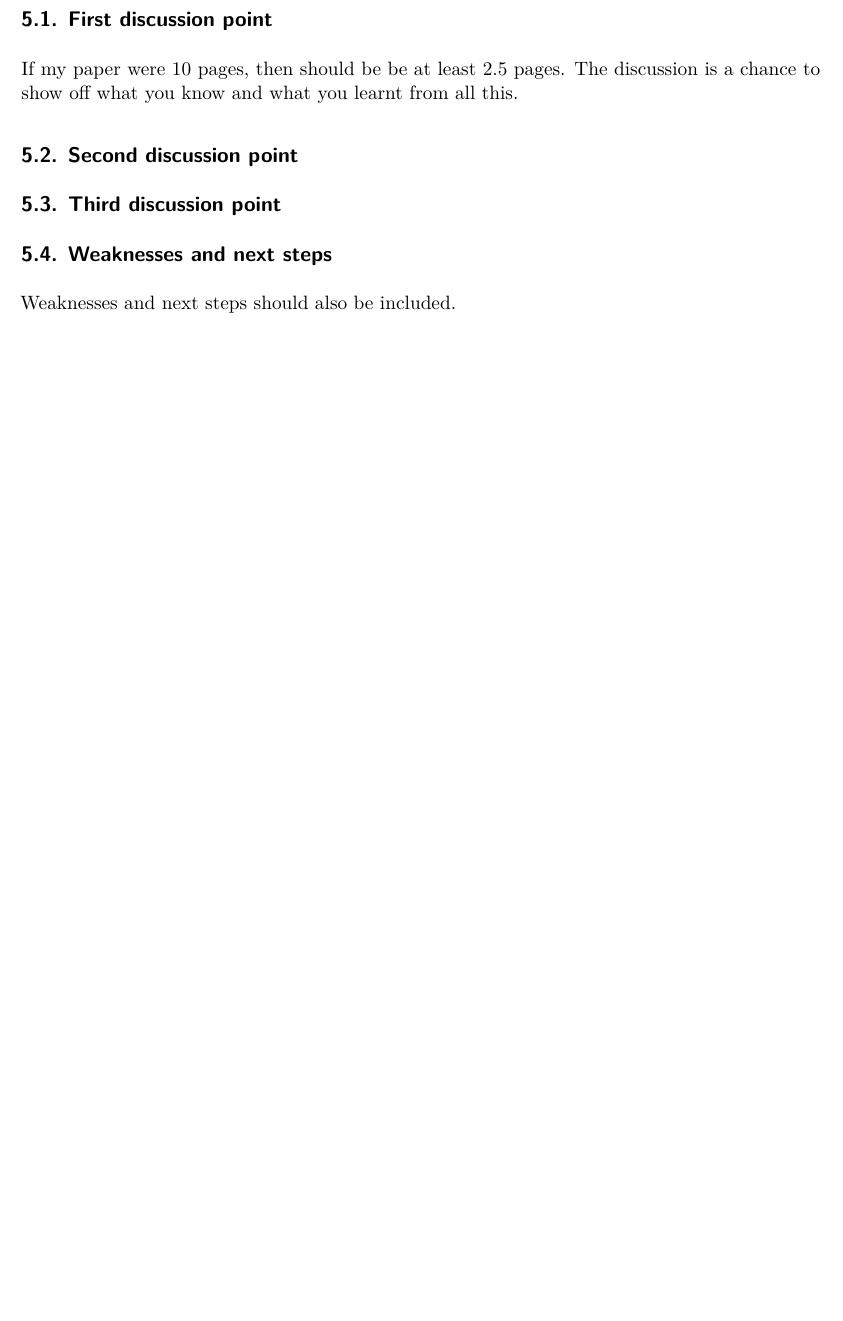
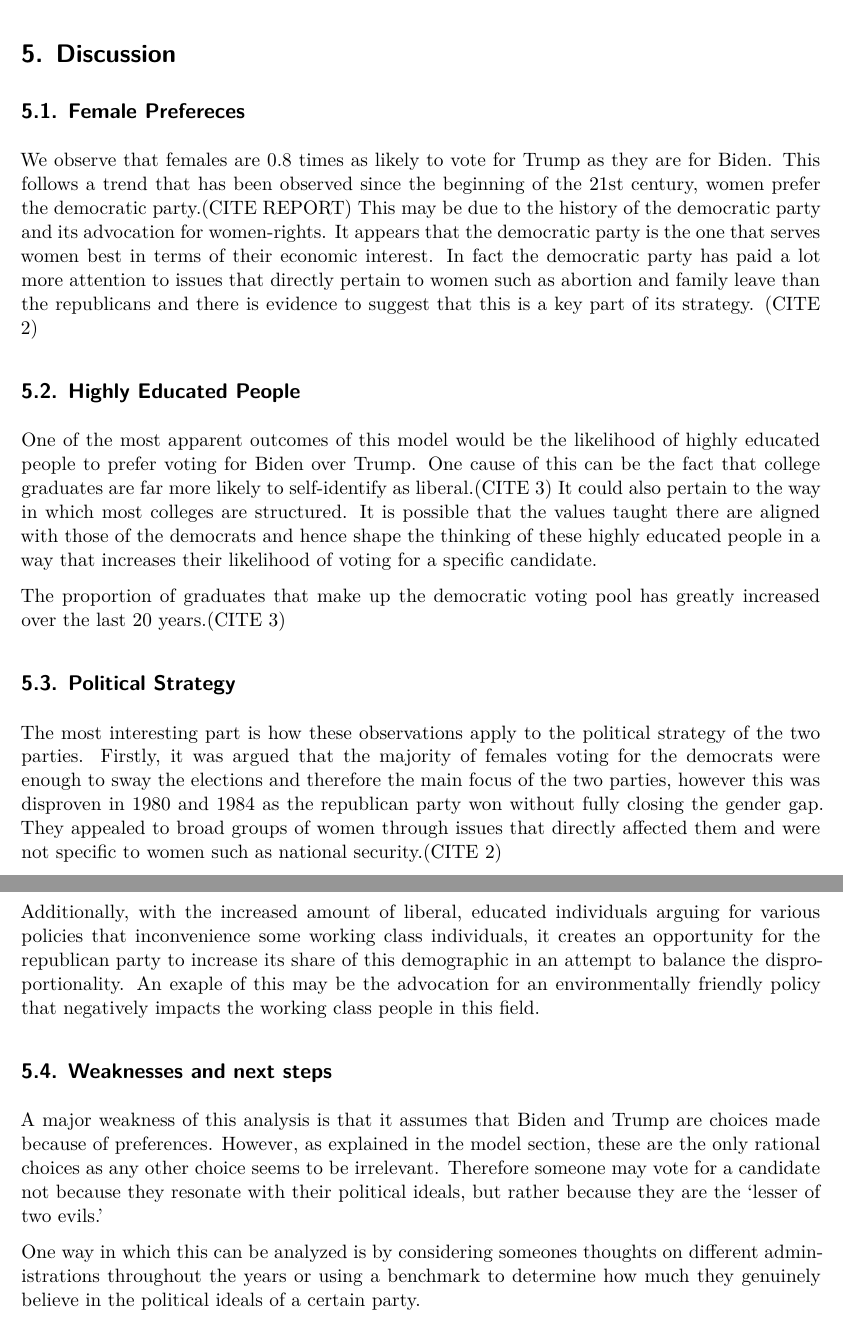
Before and after one commit to Rahul-Uoft/election, a Quarto document (paper/paper.qmd): part of page 3 of 5 before the commit and two parts of pages 3 and 4 of 6 after it, the two joined at a grey line, cut at the place of the change, the shorter picture padded with empty space. Rendered offline with R 4.5, knitr and Pandoc in place of Quarto, then LaTeX, with nearby package versions; some code elsewhere in the file could not run offline.

Commit message:
finished discussion and results section

```diff
--- a/paper/paper.qmd
+++ b/paper/paper.qmd
@@ -150,24 +154,35 @@ modelsummary::modelsummary(
 
 # Discussion
 
-## First discussion point {#sec-first-point}
+## Female Prefereces
 
-If my paper were 10 pages, then should be be at least 2.5 pages. The discussion is a chance to show off what you know and what you learnt from all this.
+We observe that females are 0.8 times as likely to vote for Trump as they are for Biden. This follows a trend that has been observed since the beginning of the 21st century, women prefer the democratic party.(CITE REPORT) This may be due to the history of the democratic party and its advocation for women-rights. It appears that the democratic party is the one that serves women best in terms of their economic interest. In fact the democratic party has paid a lot more attention to issues that directly pertain to women such as abortion and family leave than the republicans and there is evidence to suggest that this is a key part of its strategy. (CITE 2)
 
-## Second discussion point
+## Highly Educated People
 
-## Third discussion point
+One of the most apparent outcomes of this model would be the likelihood of highly educated people to prefer voting for Biden over Trump. One cause of this can be the fact that college graduates are far more likely to self-identify as liberal.(CITE 3) It could also pertain to the way in which most colleges are structured. It is possible that the values taught there are aligned with those of the democrats and hence shape the thinking of these highly educated people in a way that increases their likelihood of voting for a specific candidate.
+
+The proportion of graduates that make up the democratic voting pool has greatly increased over the last 20 years.(CITE 3)
+
+
+## Political Strategy
+The most interesting part is how these observations apply to the political strategy of the two parties. Firstly, it was argued that the majority of females voting for the democrats were enough to sway the elections and therefore the main focus of the two parties, however this was disproven in 1980 and 1984 as the republican party won without fully closing the gender gap. They appealed to broad groups of women through issues that directly affected them and were not specific to women such as national security.(CITE 2)
+
+Additionally, with the increased amount of liberal, educated individuals arguing for various policies that inconvenience some working class individuals, it creates an opportunity for the republican party to increase its share of this demographic in an attempt to balance the disproportionality. An exaple of this may be the advocation for an environmentally friendly policy that negatively impacts the working class people in this field.
 
 ## Weaknesses and next steps
 
-Weaknesses and next steps should also be included.
+A major weakness of this analysis is that it assumes that Biden and Trump are choices made because of preferences. However, as explained in the model section, these are the only rational choices as any other choice seems to be irrelevant. Therefore someone may vote for a candidate not because they resonate with their political ideals, but rather because they are the 'lesser of two evils.'
+
+One way in which this can be analyzed is by considering someones thoughts on different administrations throughout the years or using a benchmark to determine how much they genuinely believe in the political ideals of a certain party.
 
 \newpage
 
-\appendix
 
 # Appendix {-}
 
+
+\appendix
 
 # Additional data details
 
```
Also changed, not shown: data/analysis_data/Plot of voter preferences.pdf (added), paper/paper.pdf, paper/paper.qmd (10 more changed lines).
